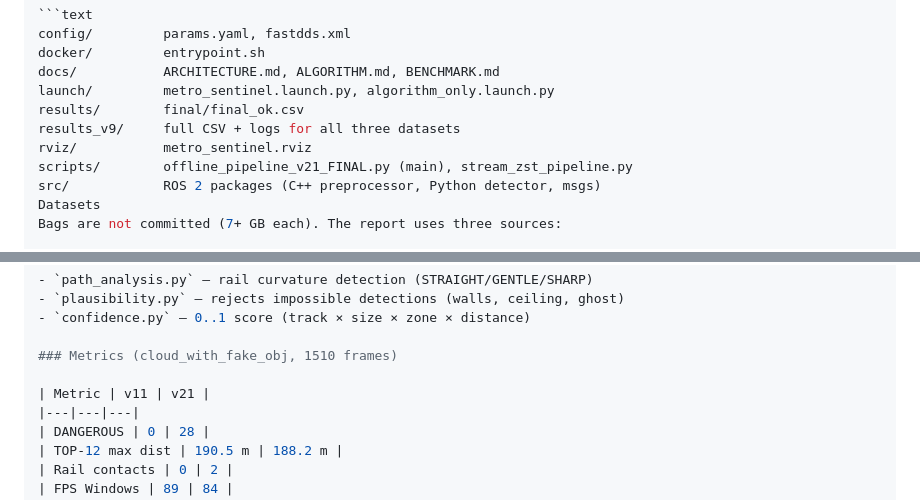
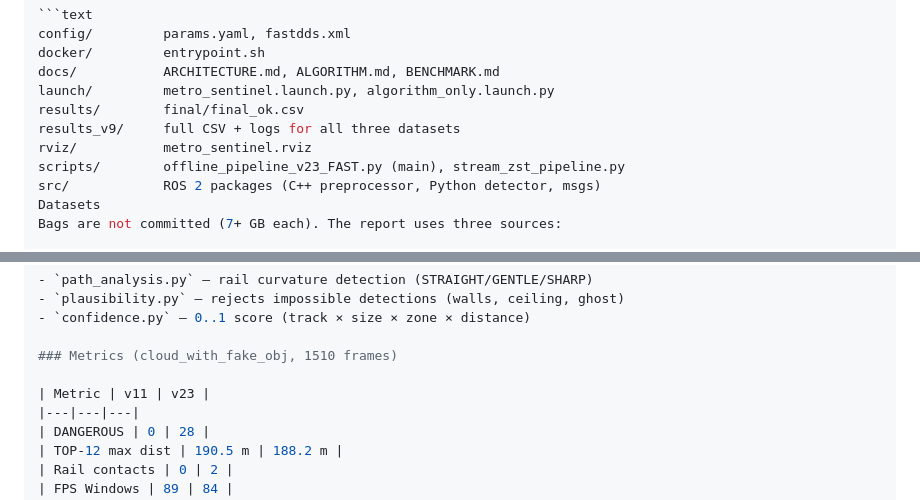
Before and after one commit to Matymij/MetroLiDAR_Sentinel_Humble, a Markdown page: README.md, 2 parts joined by grey strips. GitHub-like rendering.

```diff
--- a/README.md
+++ b/README.md
@@ -85,7 +85,7 @@ launch/         metro_sentinel.launch.py, algorithm_only.launch.py
 results/        final/final_ok.csv
 results_v9/     full CSV + logs for all three datasets
 rviz/           metro_sentinel.rviz
-scripts/        offline_pipeline_v21_FINAL.py (main), stream_zst_pipeline.py
+scripts/        offline_pipeline_v23_FAST.py (main), stream_zst_pipeline.py
 src/            ROS 2 packages (C++ preprocessor, Python detector, msgs)
 Datasets
 Bags are not committed (7+ GB each). The report uses three sources:
@@ -127,7 +127,7 @@ Main pipeline: `scripts/offline_pipeline_v21_FINAL.py`
 
 ### Metrics (cloud_with_fake_obj, 1510 frames)
 
-| Metric | v11 | v21 |
+| Metric | v11 | v23 |
 |---|---|---|
 | DANGEROUS | 0 | 28 |
 | TOP-12 max dist | 190.5 m | 188.2 m |
```
Also changed, not shown: other parts of README.md (+4 -4 lines), FINAL_REPORT.md (+3 -3 lines), README_RU.md (+3 -3 lines).
